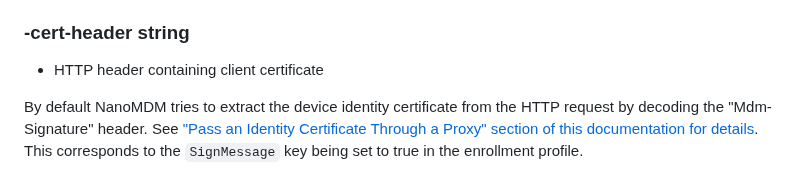
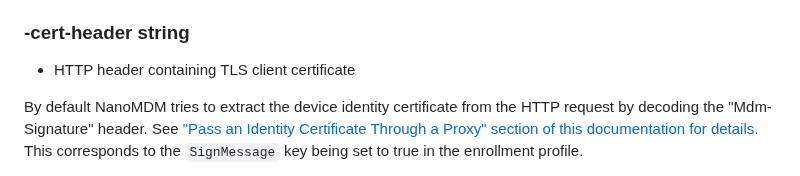
Before and after one commit to micromdm/nanomdm, a Markdown page: docs/operations-guide.md, the part around the change. Rendered like a GitHub page.

Commit message:
added back TLS in switch (2nd)

```diff
--- a/docs/operations-guide.md
+++ b/docs/operations-guide.md
@@ -40,7 +40,7 @@ NanoMDM validates that the device identity certificate is issued from specific C
 
 ### -cert-header string
 
-* HTTP header containing client certificate
+* HTTP header containing TLS client certificate
 
 By default NanoMDM tries to extract the device identity certificate from the HTTP request by decoding the "Mdm-Signature" header. See ["Pass an Identity Certificate Through a Proxy" section of this documentation for details](https://developer.apple.com/documentation/devicemanagement/implementing_device_management/managing_certificates_for_mdm_servers_and_devices). This corresponds to the `SignMessage` key being set to true in the enrollment profile.
 
```
